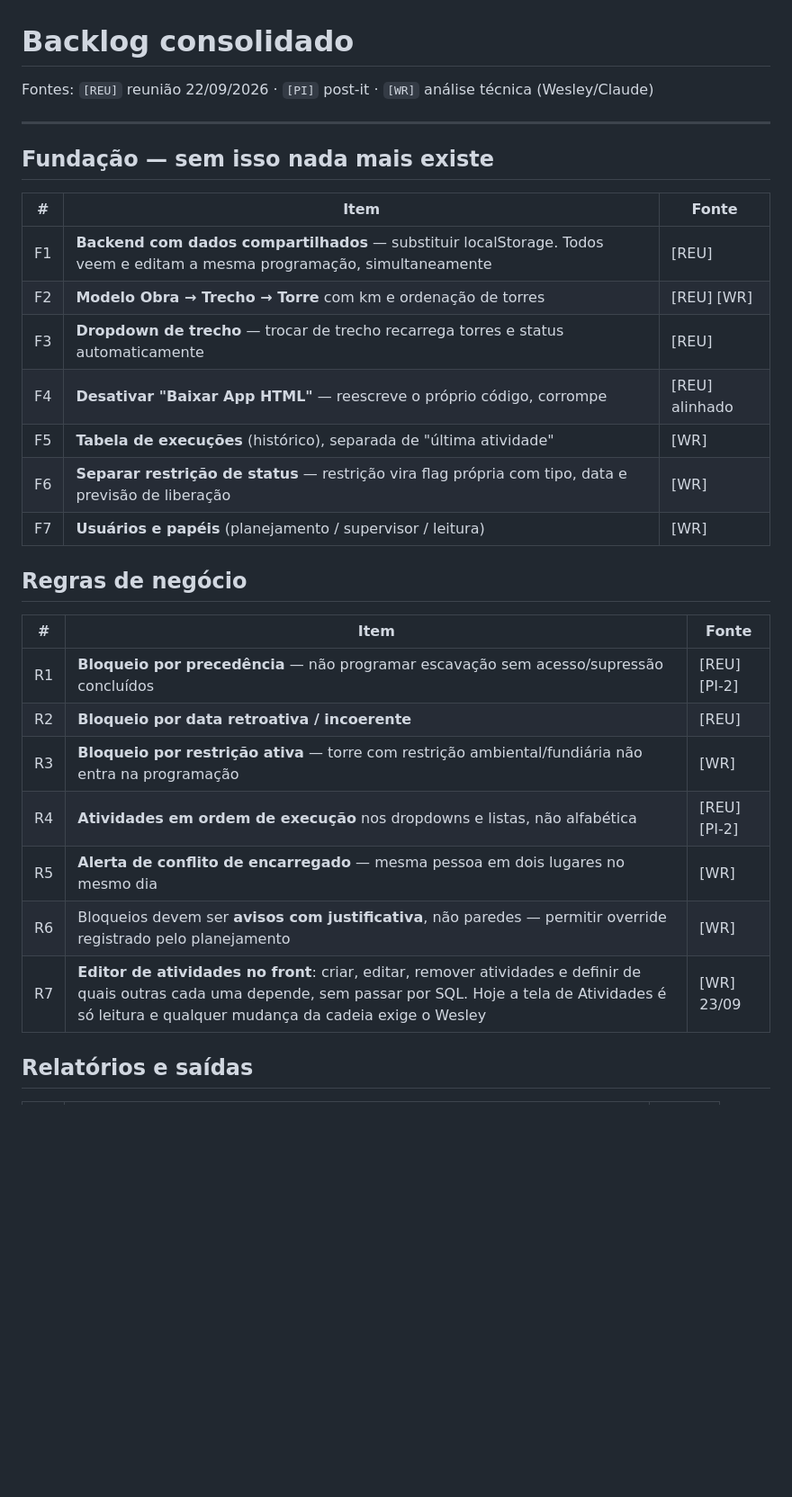
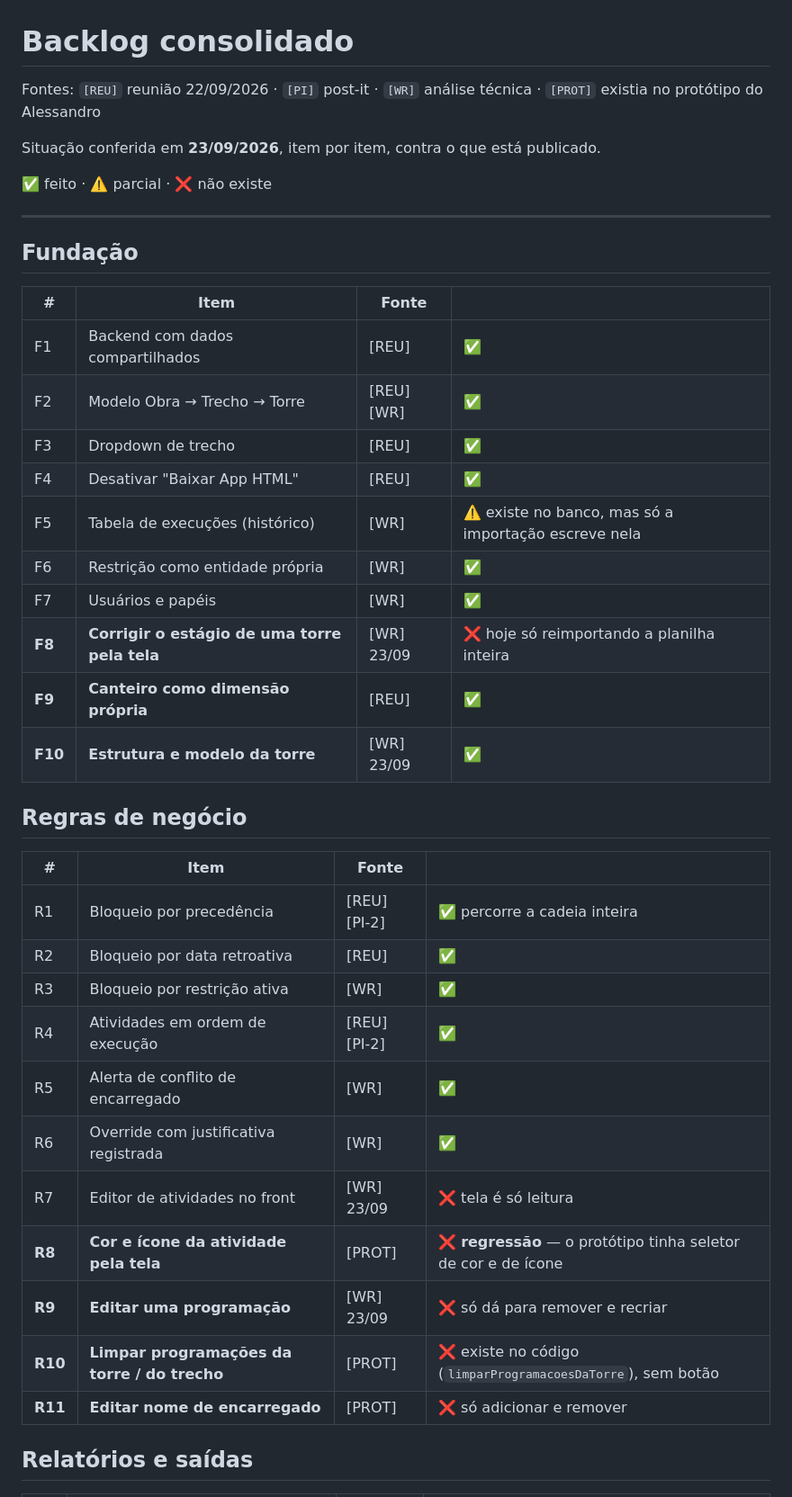
Before and after one commit to Ryan-Wes/sipav-lt, a Markdown page: docs/03-backlog.md, the part around one of its changes. Shown at 90% size. GitHub-like rendering; blank space fills up the shorter version.

```diff
--- a/docs/03-backlog.md
+++ b/docs/03-backlog.md
@@ -1,32 +1,43 @@
 # Backlog consolidado
 
-Fontes: `[REU]` reunião 22/09/2026 · `[PI]` post-it · `[WR]` análise técnica (Wesley/Claude)
+Fontes: `[REU]` reunião 22/09/2026 · `[PI]` post-it · `[WR]` análise técnica · `[PROT]` existia no protótipo do Alessandro
+
+Situação conferida em **23/09/2026**, item por item, contra o que está publicado.
+
+✅ feito · ⚠️ parcial · ❌ não existe
 
 ---
 
-## Fundação — sem isso nada mais existe
+## Fundação
 
-| # | Item | Fonte |
-|---|---|---|
-| F1 | **Backend com dados compartilhados** — substituir localStorage. Todos veem e editam a mesma programação, simultaneamente | [REU] |
-| F2 | **Modelo Obra → Trecho → Torre** com km e ordenação de torres | [REU] [WR] |
-| F3 | **Dropdown de trecho** — trocar de trecho recarrega torres e status automaticamente | [REU] |
-| F4 | **Desativar "Baixar App HTML"** — reescreve o próprio código, corrompe | [REU] alinhado |
-| F5 | **Tabela de execuções** (histórico), separada de "última atividade" | [WR] |
-| F6 | **Separar restrição de status** — restrição vira flag própria com tipo, data e previsão de liberação | [WR] |
-| F7 | **Usuários e papéis** (planejamento / supervisor / leitura) | [WR] |
+| # | Item | Fonte | |
+|---|---|---|---|
+| F1 | Backend com dados compartilhados | [REU] | ✅ |
+| F2 | Modelo Obra → Trecho → Torre | [REU] [WR] | ✅ |
+| F3 | Dropdown de trecho | [REU] | ✅ |
+| F4 | Desativar "Baixar App HTML" | [REU] | ✅ |
+| F5 | Tabela de execuções (histórico) | [WR] | ⚠️ existe no banco, mas só a importação escreve nela |
+| F6 | Restrição como entidade própria | [WR] | ✅ |
+| F7 | Usuários e papéis | [WR] | ✅ |
+| **F8** | **Corrigir o estágio de uma torre pela tela** | [WR] 23/09 | ❌ hoje só reimportando a planilha inteira |
+| **F9** | **Canteiro como dimensão própria** | [REU] | ✅ |
+| **F10** | **Estrutura e modelo da torre** | [WR] 23/09 | ✅ |
 
 ## Regras de negócio
 
-| # | Item | Fonte |
-|---|---|---|
-| R1 | **Bloqueio por precedência** — não programar escavação sem acesso/supressão concluídos | [REU] [PI-2] |
-| R2 | **Bloqueio por data retroativa / incoerente** | [REU] |
-| R3 | **Bloqueio por restrição ativa** — torre com restrição ambiental/fundiária não entra na programação | [WR] |
-| R4 | **Atividades em ordem de execução** nos dropdowns e listas, não alfabética | [REU] [PI-2] |
-| R5 | **Alerta de conflito de encarregado** — mesma pessoa em dois lugares no mesmo dia | [WR] |
-| R6 | Bloqueios devem ser **avisos com justificativa**, não paredes — permitir override registrado pelo planejamento | [WR] |
-| R7 | **Editor de atividades no front**: criar, editar, remover atividades e definir de quais outras cada uma depende, sem passar por SQL. Hoje a tela de Atividades é só leitura e qualquer mudança da cadeia exige o Wesley | [WR] 23/09 |
+| # | Item | Fonte | |
+|---|---|---|---|
+| R1 | Bloqueio por precedência | [REU] [PI-2] | ✅ percorre a cadeia inteira |
+| R2 | Bloqueio por data retroativa | [REU] | ✅ |
+| R3 | Bloqueio por restrição ativa | [WR] | ✅ |
+| R4 | Atividades em ordem de execução | [REU] [PI-2] | ✅ |
+| R5 | Alerta de conflito de encarregado | [WR] | ✅ |
+| R6 | Override com justificativa registrada | [WR] | ✅ |
+| R7 | Editor de atividades no front | [WR] 23/09 | ❌ tela é só leitura |
+| **R8** | **Cor e ícone da atividade pela tela** | [PROT] | ❌ **regressão** — o protótipo tinha seletor de cor e de ícone |
+| **R9** | **Editar uma programação** | [WR] 23/09 | ❌ só dá para remover e recriar |
+| **R10** | **Limpar programações da torre / do trecho** | [PROT] | ❌ existe no código (`limparProgramacoesDaTorre`), sem botão |
+| **R11** | **Editar nome de encarregado** | [PROT] | ❌ só adicionar e remover |
 
 ## Relatórios e saídas
 
```
Also changed, not shown: other parts of docs/03-backlog.md (+38 -26 lines).
